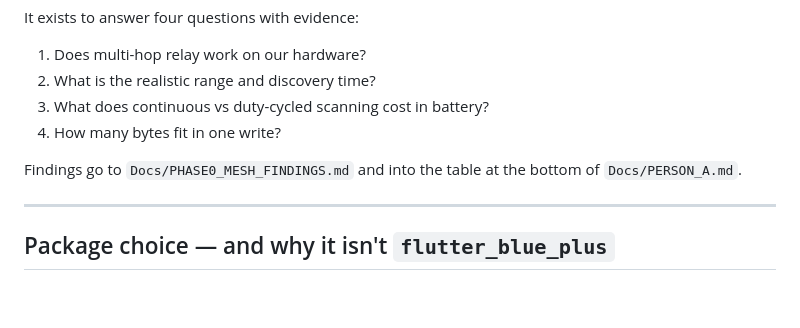
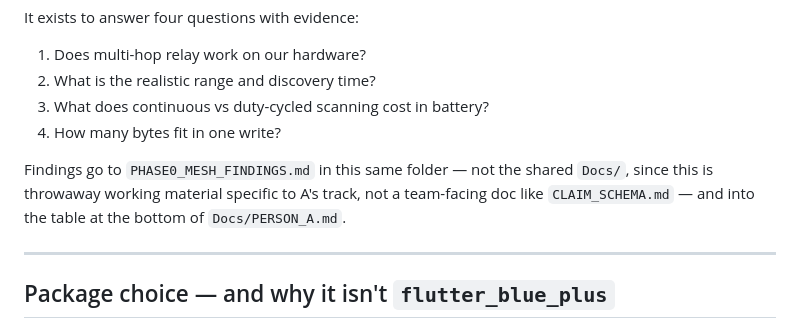
Before and after one commit to monish1929/MayDay, a Markdown page: spike/phase0_ble_mesh/README.md, the part around the change. Drawn GitHub-style; blank space fills up the shorter version.

```diff
--- a/spike/phase0_ble_mesh/README.md
+++ b/spike/phase0_ble_mesh/README.md
@@ -10,7 +10,9 @@ It exists to answer four questions with evidence:
 3. What does continuous vs duty-cycled scanning cost in battery?
 4. How many bytes fit in one write?
 
-Findings go to `Docs/PHASE0_MESH_FINDINGS.md` and into the table at the bottom
+Findings go to `PHASE0_MESH_FINDINGS.md` in this same folder — not the shared
+`Docs/`, since this is throwaway working material specific to A's track, not
+a team-facing doc like `CLAIM_SCHEMA.md` — and into the table at the bottom
 of `Docs/PERSON_A.md`.
 
 ---
```
Also changed, not shown: Docs/PERSON_A.md (+11 -11 lines), spike/phase0_ble_mesh/PHASE0_MESH_FINDINGS.md (+11 -1 lines).
